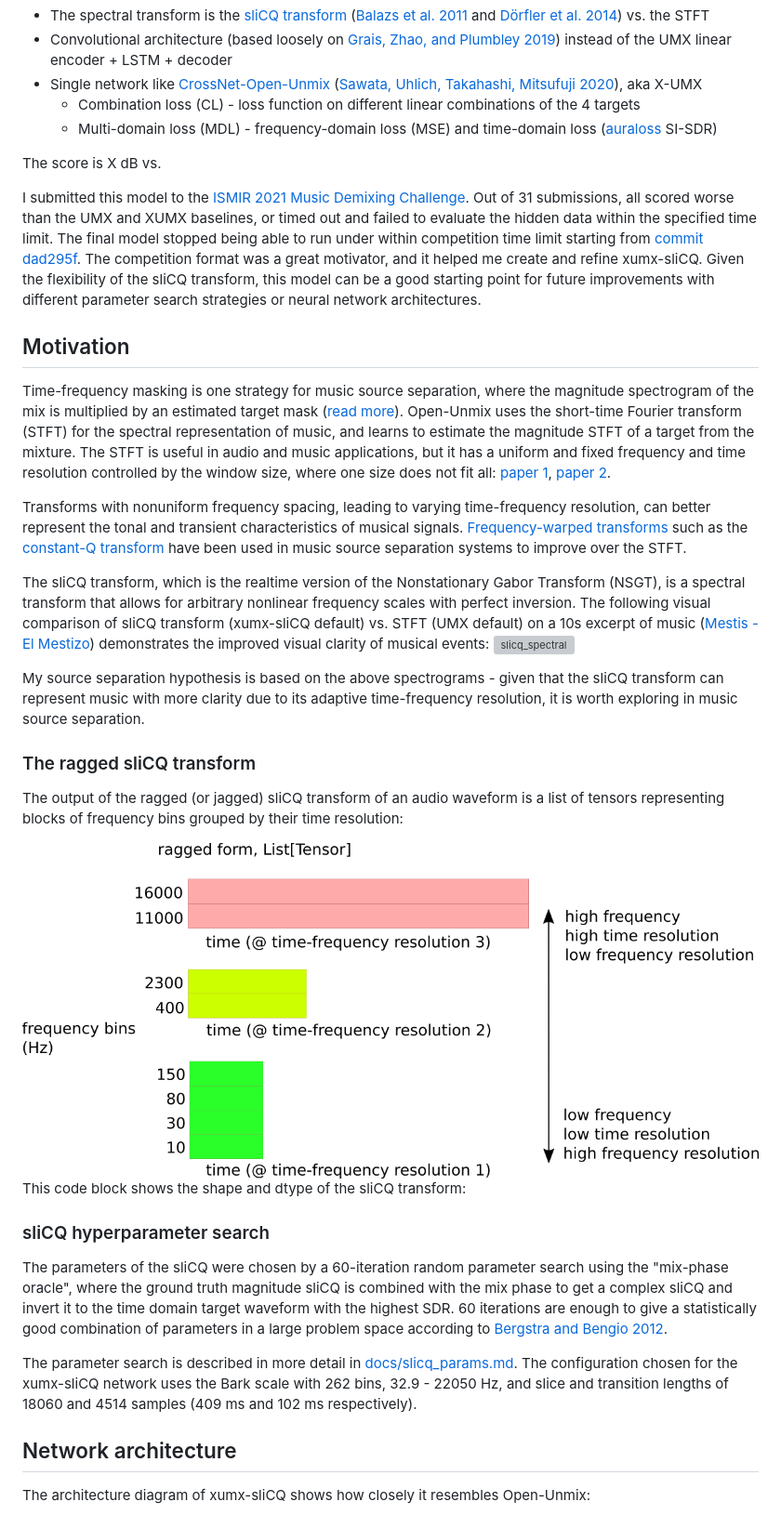
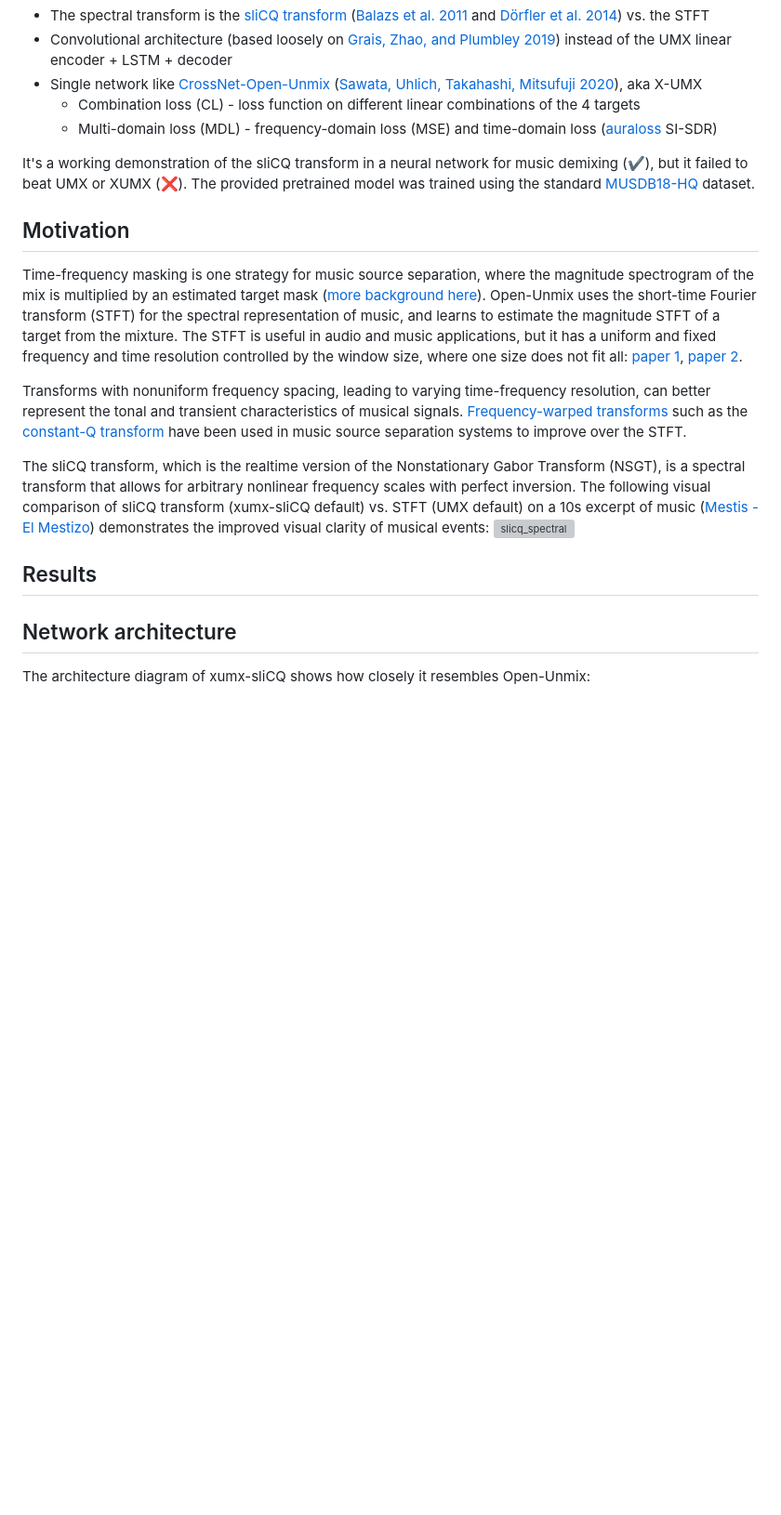
Before and after one commit to sevagh/xumx-sliCQ, a Markdown page: README.md, the part around one of its changes. Shown at 93% size. Rendered like a GitHub page; blank space fills up the shorter version; grey boxes are pictures that could not be loaded.

```diff
--- a/README.md
+++ b/README.md
@@ -7,34 +7,18 @@ My variant of the excellent [Open-Unmix](https://github.com/sigsep/open-unmix-py
     * Combination loss (CL) - loss function on different linear combinations of the 4 targets
     * Multi-domain loss (MDL) - frequency-domain loss (MSE) and time-domain loss ([auraloss](https://github.com/csteinmetz1/auraloss) SI-SDR)
 
-The score is X dB vs.
-
-I submitted this model to the [ISMIR 2021 Music Demixing Challenge](https://www.aicrowd.com/challenges/music-demixing-challenge-ismir-2021). Out of 31 submissions, all scored worse than the UMX and XUMX baselines, or timed out and failed to evaluate the hidden data within the specified time limit. The final model stopped being able to run under within competition time limit starting from [commit dad295f](https://github.com/sevagh/xumx-sliCQ/commit/dad295fe54c3641a49813a29837a2e23445e0918). The competition format was a great motivator, and it helped me create and refine xumx-sliCQ. Given the flexibility of the sliCQ transform, this model can be a good starting point for future improvements with different parameter search strategies or neural network architectures.
+It's a working demonstration of the sliCQ transform in a neural network for music demixing (:heavy_check_mark:), but it failed to beat UMX or XUMX (:x:). The provided pretrained model was trained using the standard [MUSDB18-HQ](https://zenodo.org/record/3338373) dataset.
 
 ## Motivation
 
-Time-frequency masking is one strategy for music source separation, where the magnitude spectrogram of the mix is multiplied by an estimated target mask ([read more](https://source-separation.github.io/tutorial/basics/tf_and_masking.html)). Open-Unmix uses the short-time Fourier transform (STFT) for the spectral representation of music, and learns to estimate the magnitude STFT of a target from the mixture. The STFT is useful in audio and music applications, but it has a uniform and fixed frequency and time resolution controlled by the window size, where one size does not fit all: [paper 1](https://arxiv.org/abs/1504.07372), [paper 2](https://arxiv.org/abs/1905.03330).
+Time-frequency masking is one strategy for music source separation, where the magnitude spectrogram of the mix is multiplied by an estimated target mask ([more background here](https://source-separation.github.io/tutorial/basics/tf_and_masking.html)). Open-Unmix uses the short-time Fourier transform (STFT) for the spectral representation of music, and learns to estimate the magnitude STFT of a target from the mixture. The STFT is useful in audio and music applications, but it has a uniform and fixed frequency and time resolution controlled by the window size, where one size does not fit all: [paper 1](https://arxiv.org/abs/1504.07372), [paper 2](https://arxiv.org/abs/1905.03330).
 
 Transforms with nonuniform frequency spacing, leading to varying time-frequency resolution, can better represent the tonal and transient characteristics of musical signals. [Frequency-warped transforms](http://elvera.nue.tu-berlin.de/typo3/files/1015Burred2006.pdf) such as the [constant-Q transform](https://arrow.tudublin.ie/cgi/viewcontent.cgi?article=1007&context=argart) have been used in music source separation systems to improve over the STFT.
 
 The sliCQ transform, which is the realtime version of the Nonstationary Gabor Transform (NSGT), is a spectral transform that allows for arbitrary nonlinear frequency scales with perfect inversion. The following visual comparison of sliCQ transform (xumx-sliCQ default) vs. STFT (UMX default) on a 10s excerpt of music ([Mestis - El Mestizo](https://www.youtube.com/watch?v=0kn2doStfp4)) demonstrates the improved visual clarity of musical events:
 ![slicq_spectral](./docs/slicq_spectral.png)
 
-My source separation hypothesis is based on the above spectrograms - given that the sliCQ transform can represent music with more clarity due to its adaptive time-frequency resolution, it is worth exploring in music source separation.
-
-### The ragged sliCQ transform
-
-The output of the ragged (or jagged) sliCQ transform of an audio waveform is a list of tensors representing blocks of frequency bins grouped by their time resolution:
-
-<img src="./docs/slicq_shape.png" width=768px/>
-
-This code block shows the shape and dtype of the sliCQ transform:
-
-### sliCQ hyperparameter search
-
-The parameters of the sliCQ were chosen by a 60-iteration random parameter search using the "mix-phase oracle", where the ground truth magnitude sliCQ is combined with the mix phase to get a complex sliCQ and invert it to the time domain target waveform with the highest SDR. 60 iterations are enough to give a statistically good combination of parameters in a large problem space according to [Bergstra and Bengio 2012](https://www.jmlr.org/papers/volume13/bergstra12a/bergstra12a.pdf).
-
-The parameter search is described in more detail in [docs/slicq_params.md](./docs/slicq_params.md). The configuration chosen for the xumx-sliCQ network uses the Bark scale with 262 bins, 32.9 - 22050 Hz, and slice and transition lengths of 18060 and 4514 samples (409 ms and 102 ms respectively).
+## Results
 
 ## Network architecture
 
```
Also changed, not shown: other parts of README.md (+37 -9 lines), docs/slicq_shape.md (added, +92 -0 lines), docs/tensorboard_loss.png (added), 11 other files.
